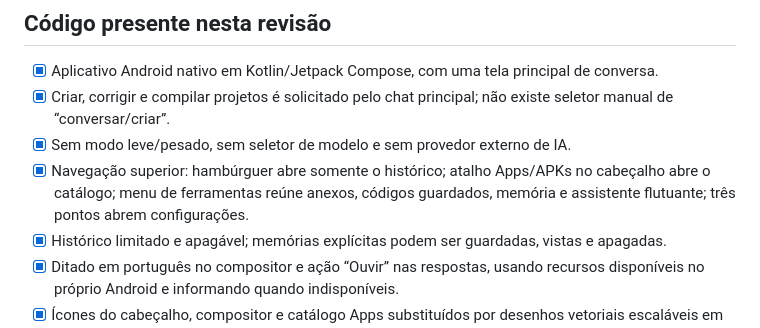
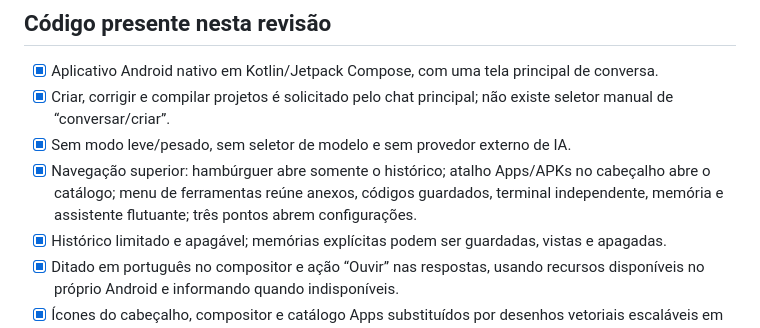
Before and after one commit to ar2233789-oss/Kellvyn, a Markdown page: docs/ROADMAP.md, the part around the change. Drawn GitHub-style.

Commit message:
Align roadmap with terminal navigation

```diff
--- a/docs/ROADMAP.md
+++ b/docs/ROADMAP.md
@@ -7,7 +7,7 @@ Este documento separa código presente de funções que ainda precisam de build
 - [x] Aplicativo Android nativo em Kotlin/Jetpack Compose, com uma tela principal de conversa.
 - [x] Criar, corrigir e compilar projetos é solicitado pelo chat principal; não existe seletor manual de “conversar/criar”.
 - [x] Sem modo leve/pesado, sem seletor de modelo e sem provedor externo de IA.
-- [x] Navegação superior: hambúrguer abre somente o histórico; atalho Apps/APKs no cabeçalho abre o catálogo; menu de ferramentas reúne anexos, códigos guardados, memória e assistente flutuante; três pontos abrem configurações.
+- [x] Navegação superior: hambúrguer abre somente o histórico; atalho Apps/APKs no cabeçalho abre o catálogo; menu de ferramentas reúne anexos, códigos guardados, terminal independente, memória e assistente flutuante; três pontos abrem configurações.
 - [x] Histórico limitado e apagável; memórias explícitas podem ser guardadas, vistas e apagadas.
 - [x] Ditado em português no compositor e ação “Ouvir” nas respostas, usando recursos disponíveis no próprio Android e informando quando indisponíveis.
 - [x] Ícones do cabeçalho, compositor e catálogo Apps substituídos por desenhos vetoriais escaláveis em Canvas; validar a aparência final no Poco F6 ainda está pendente.
```
